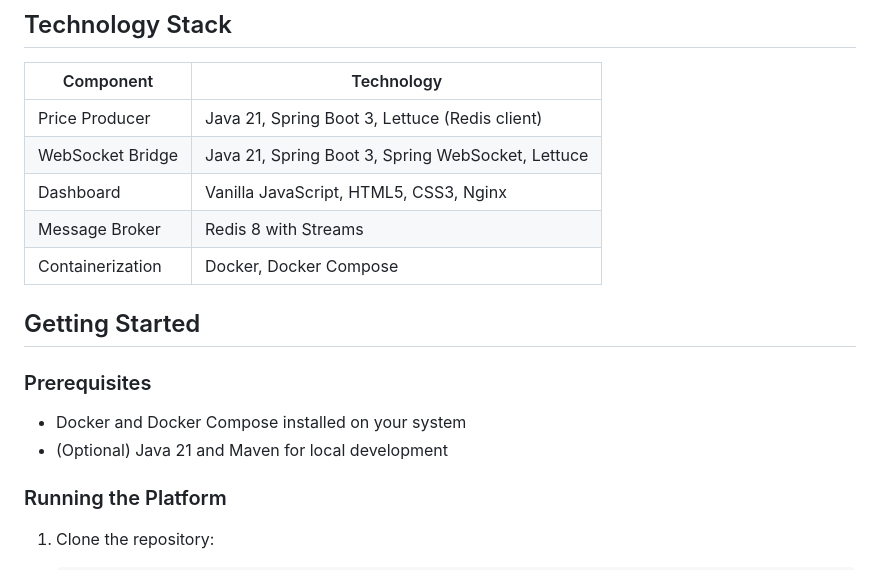
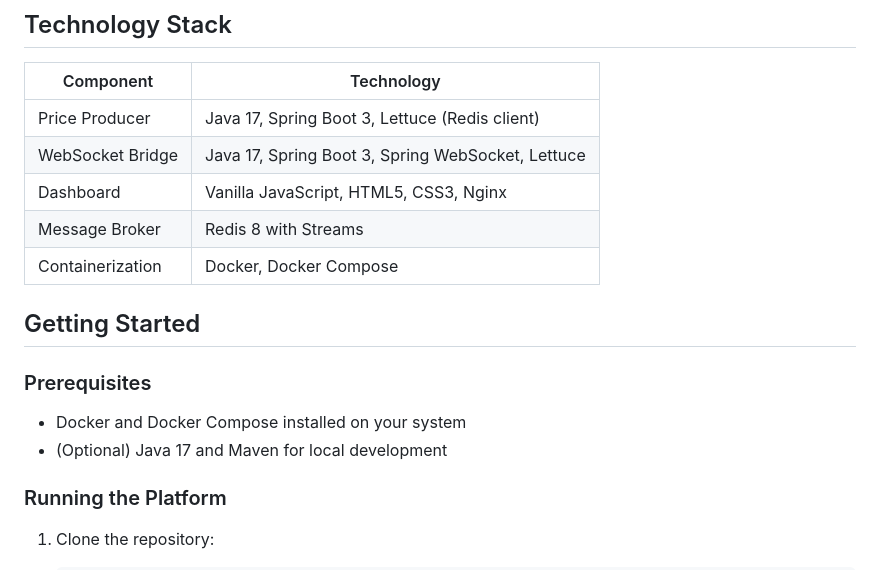
Before and after one commit to cognits-jonathan-bucaro/crypto-streaming, a Markdown page: README.md, the part around the change. Drawn GitHub-style.

Commit message:
:pencil2: changed documentation to Java 17

```diff
--- a/README.md
+++ b/README.md
@@ -167,8 +167,8 @@ C4Deployment
 
 | Component | Technology |
 |-----------|------------|
-| Price Producer | Java 21, Spring Boot 3, Lettuce (Redis client) |
-| WebSocket Bridge | Java 21, Spring Boot 3, Spring WebSocket, Lettuce |
+| Price Producer | Java 17, Spring Boot 3, Lettuce (Redis client) |
+| WebSocket Bridge | Java 17, Spring Boot 3, Spring WebSocket, Lettuce |
 | Dashboard | Vanilla JavaScript, HTML5, CSS3, Nginx |
 | Message Broker | Redis 8 with Streams |
 | Containerization | Docker, Docker Compose |
@@ -178,7 +178,7 @@ C4Deployment
 ### Prerequisites
 
 - Docker and Docker Compose installed on your system
-- (Optional) Java 21 and Maven for local development
+- (Optional) Java 17 and Maven for local development
 
 ### Running the Platform
 
```
